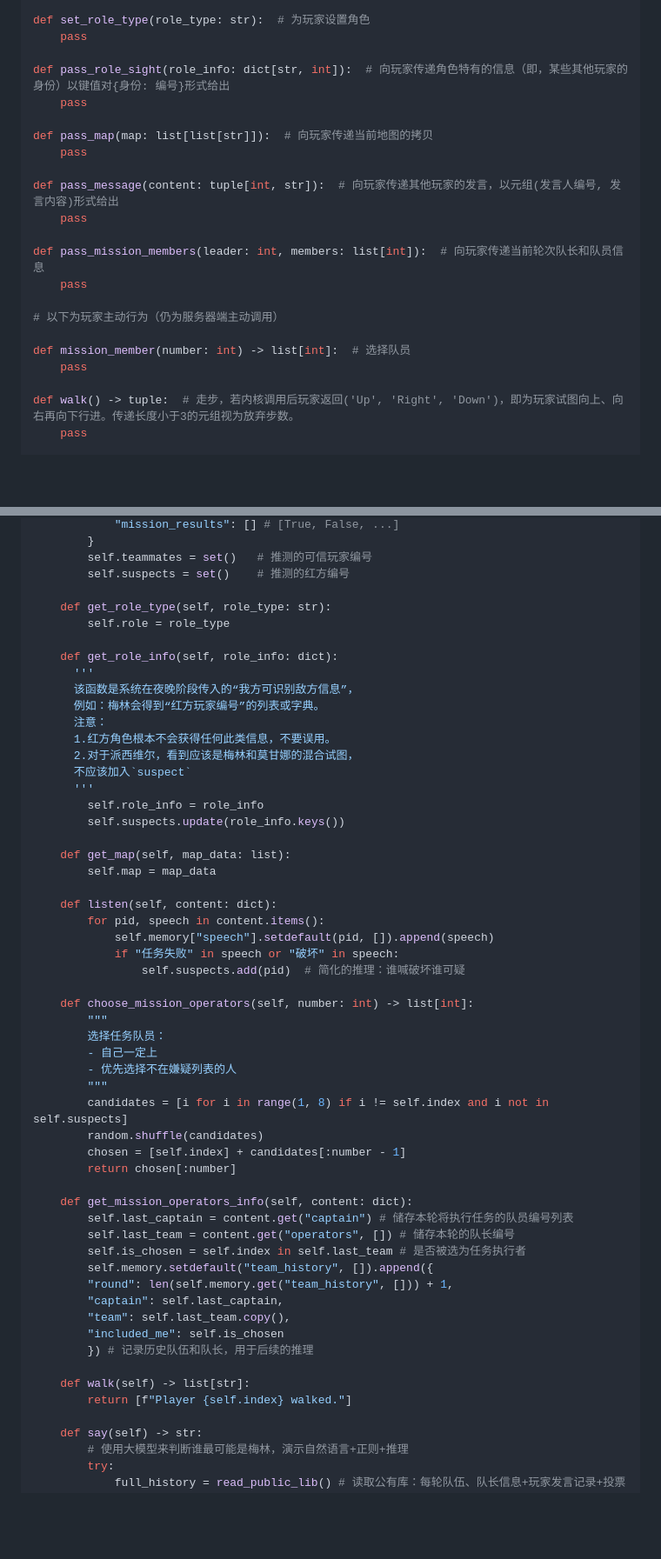
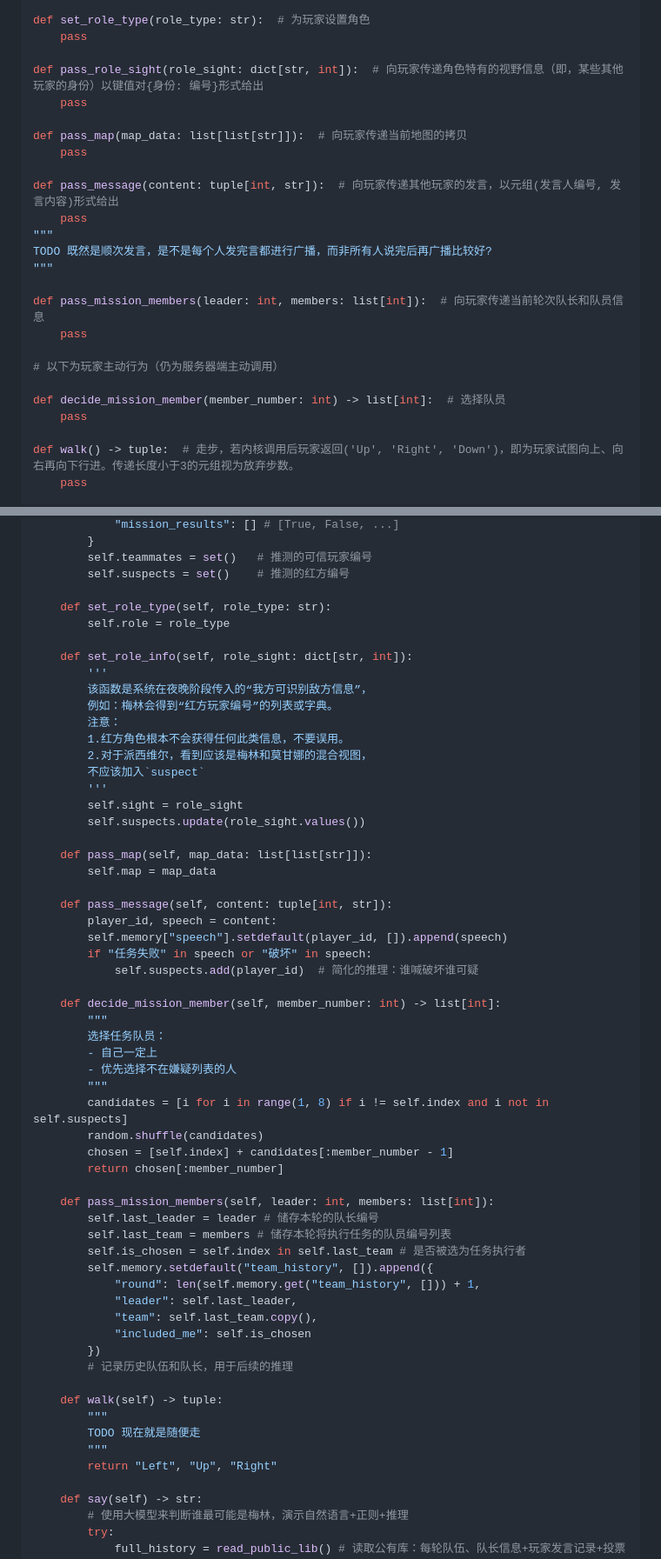
Before and after one commit to pkulab409/pkudsa.avalon, a Markdown page: documentation/technical_docs/code_running_strategy.md, 2 parts joined by grey strips. Shown: that part at 87% size. Drawn GitHub-style; blank space fills up the shorter version.

Commit message:
现在ai样例代码中的接口与约定一致； 修改规则：默认1号玩家为首轮队长。

```diff
--- a/documentation/technical_docs/code_running_strategy.md
+++ b/documentation/technical_docs/code_running_strategy.md
@@ -15,21 +15,24 @@ def set_player_index(index: int):  # 为玩家设置编号
 def set_role_type(role_type: str):  # 为玩家设置角色
     pass
 
-def pass_role_sight(role_info: dict[str, int]):  # 向玩家传递角色特有的信息（即，某些其他玩家的身份）以键值对{身份: 编号}形式给出
+def pass_role_sight(role_sight: dict[str, int]):  # 向玩家传递角色特有的视野信息（即，某些其他玩家的身份）以键值对{身份: 编号}形式给出
     pass
 
-def pass_map(map: list[list[str]]):  # 向玩家传递当前地图的拷贝
+def pass_map(map_data: list[list[str]]):  # 向玩家传递当前地图的拷贝
     pass
 
 def pass_message(content: tuple[int, str]):  # 向玩家传递其他玩家的发言，以元组(发言人编号, 发言内容)形式给出
     pass
+"""
+TODO 既然是顺次发言，是不是每个人发完言都进行广播，而非所有人说完后再广播比较好?
+"""
 
 def pass_mission_members(leader: int, members: list[int]):  # 向玩家传递当前轮次队长和队员信息
     pass
 
 # 以下为玩家主动行为（仍为服务器端主动调用）
 
-def mission_member(number: int) -> list[int]:  # 选择队员
+def decide_mission_member(member_number: int) -> list[int]:  # 选择队员
     pass
 
 def walk() -> tuple:  # 走步，若内核调用后玩家返回('Up', 'Right', 'Down')，即为玩家试图向上、向右再向下行进。传递长度小于3的元组视为放弃步数。
@@ -158,31 +165,31 @@ class Player:
         self.teammates = set()   # 推测的可信玩家编号
         self.suspects = set()    # 推测的红方编号
 
-    def get_role_type(self, role_type: str):
+    def set_role_type(self, role_type: str):
         self.role = role_type
 
-    def get_role_info(self, role_info: dict):
-      '''
-      该函数是系统在夜晚阶段传入的“我方可识别敌方信息”，
-      例如：梅林会得到“红方玩家编号”的列表或字典。
-      注意：
-      1.红方角色根本不会获得任何此类信息，不要误用。
-      2.对于派西维尔，看到应该是梅林和莫甘娜的混合试图，
-      不应该加入`suspect`
-      '''
-        self.role_info = role_info
-        self.suspects.update(role_info.keys())
+    def set_role_info(self, role_sight: dict[str, int]):
+        '''
+        该函数是系统在夜晚阶段传入的“我方可识别敌方信息”，
+        例如：梅林会得到“红方玩家编号”的列表或字典。
+        注意：
+        1.红方角色根本不会获得任何此类信息，不要误用。
+        2.对于派西维尔，看到应该是梅林和莫甘娜的混合视图，
+        不应该加入`suspect`
+        '''
+        self.sight = role_sight
+        self.suspects.update(role_sight.values())
 
-    def get_map(self, map_data: list):
+    def pass_map(self, map_data: list[list[str]]):
         self.map = map_data
 
-    def listen(self, content: dict):
-        for pid, speech in content.items():
-            self.memory["speech"].setdefault(pid, []).append(speech)
-            if "任务失败" in speech or "破坏" in speech:
-                self.suspects.add(pid)  # 简化的推理：谁喊破坏谁可疑
+    def pass_message(self, content: tuple[int, str]):
+        player_id, speech = content:
+        self.memory["speech"].setdefault(player_id, []).append(speech)
+        if "任务失败" in speech or "破坏" in speech:
+            self.suspects.add(player_id)  # 简化的推理：谁喊破坏谁可疑
 
-    def choose_mission_operators(self, number: int) -> list[int]:
+    def decide_mission_member(self, member_number: int) -> list[int]:
         """
         选择任务队员：
         - 自己一定上
@@ -190,22 +197,26 @@ class Player:
         """
         candidates = [i for i in range(1, 8) if i != self.index and i not in self.suspects]
         random.shuffle(candidates)
-        chosen = [self.index] + candidates[:number - 1]
-        return chosen[:number]
+        chosen = [self.index] + candidates[:member_number - 1]
+        return chosen[:member_number]
 
-    def get_mission_operators_info(self, content: dict):
-        self.last_captain = content.get("captain") # 储存本轮将执行任务的队员编号列表
-        self.last_team = content.get("operators", []) # 储存本轮的队长编号
+    def pass_mission_members(self, leader: int, members: list[int]):
+        self.last_leader = leader # 储存本轮的队长编号
+        self.last_team = members # 储存本轮将执行任务的队员编号列表
         self.is_chosen = self.index in self.last_team # 是否被选为任务执行者
         self.memory.setdefault("team_history", []).append({
-        "round": len(self.memory.get("team_history", [])) + 1,
-        "captain": self.last_captain,
-        "team": self.last_team.copy(),
-        "included_me": self.is_chosen
-        }) # 记录历史队伍和队长，用于后续的推理
+            "round": len(self.memory.get("team_history", [])) + 1,
+            "leader": self.last_leader,
+            "team": self.last_team.copy(),
+            "included_me": self.is_chosen
+        })
+        # 记录历史队伍和队长，用于后续的推理
 
-    def walk(self) -> list[str]:
-        return [f"Player {self.index} walked."]
+    def walk(self) -> tuple:
+        """
+        TODO 现在就是随便走
+        """
+        return "Left", "Up", "Right"
 
     def say(self) -> str:
         # 使用大模型来判断谁最可能是梅林，演示自然语言+正则+推理
```
Also changed, not shown: other parts of documentation/technical_docs/code_running_strategy.md (+11 -6 lines), README.md (+1 -1 lines).
